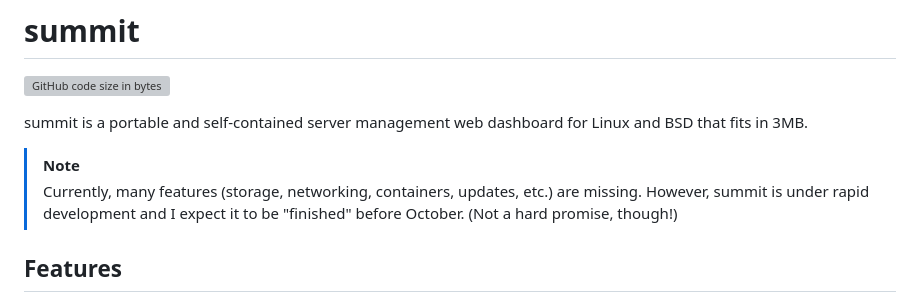
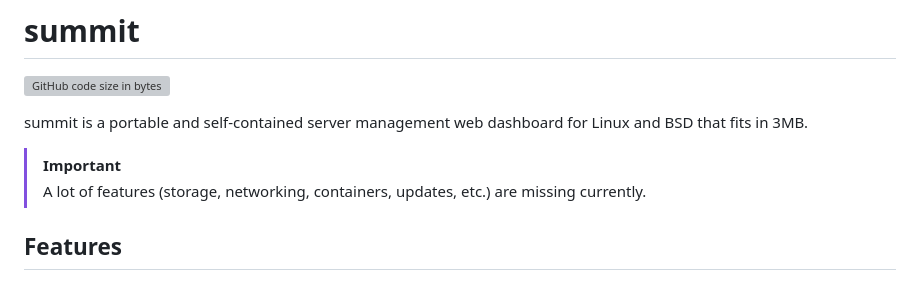
Before and after one commit to winksplorer/summit, a Markdown page: README.md, the part around the change. GitHub-like rendering; grey boxes are pictures that could not be loaded.

Commit message:
readme: remove deadline

```diff
--- a/README.md
+++ b/README.md
@@ -3,8 +3,8 @@
 
 summit is a portable and self-contained server management web dashboard for Linux and BSD that fits in 3MB.
 
-> [!NOTE]
-> Currently, many features (storage, networking, containers, updates, etc.) are missing. However, summit is under rapid development and I expect it to be "finished" before October. (Not a hard promise, though!)
+> [!IMPORTANT]
+> A lot of features (storage, networking, containers, updates, etc.) are missing currently.
 
 ## Features
 - All of summit is distributed as one file
```
